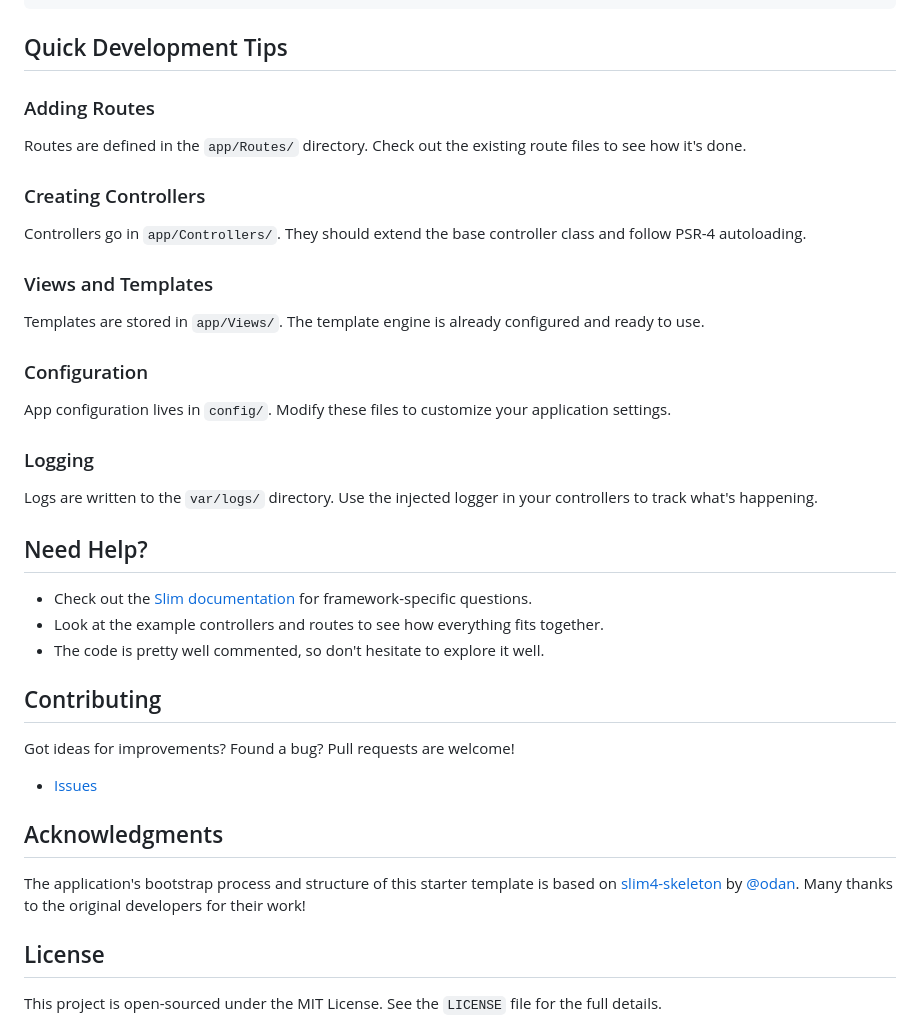
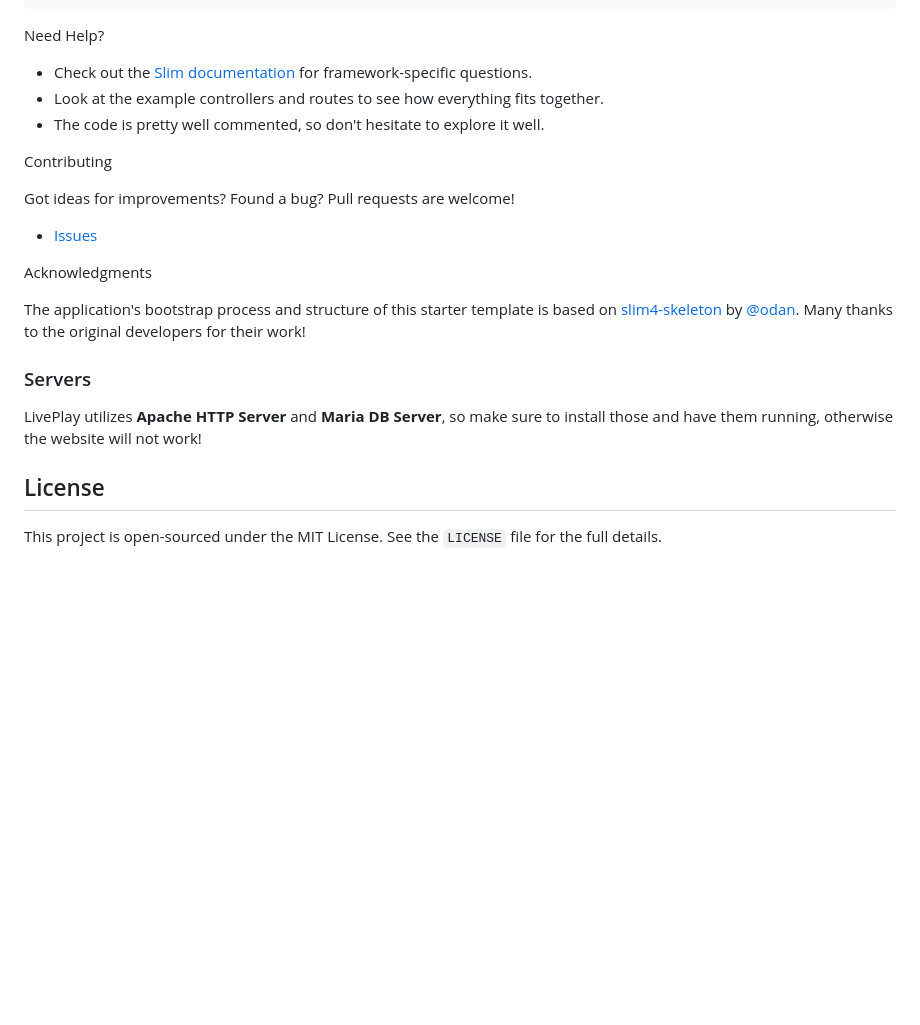
Before and after one commit to FARASHAAFG/theater-app, a Markdown page: README.md, the part around one of its changes. Rendered like a GitHub page; blank space fills up the shorter version.

````diff
--- a/README.md
+++ b/README.md
@@ -242,43 +223,25 @@ slim-mvc/
 └── docker-compose.yml  # Docker services configuration
 ```
 
-## Quick Development Tips
-
-### Adding Routes
-
-Routes are defined in the `app/Routes/` directory. Check out the existing route files to see how it's done.
-
-### Creating Controllers
-
-Controllers go in `app/Controllers/`. They should extend the base controller class and follow PSR-4 autoloading.
-
-### Views and Templates
-
-Templates are stored in `app/Views/`. The template engine is already configured and ready to use.
-
-### Configuration
-
-App configuration lives in `config/`. Modify these files to customize your application settings.
-
-### Logging
-
-Logs are written to the `var/logs/` directory. Use the injected logger in your controllers to track what's happening.
-
-## Need Help?
+Need Help?
 
 - Check out the [Slim documentation](https://www.slimframework.com/docs/v4/) for framework-specific questions.
 - Look at the example controllers and routes to see how everything fits together.
 - The code is pretty well commented, so don't hesitate to explore it well.
 
-## Contributing
+Contributing
 
 Got ideas for improvements? Found a bug? Pull requests are welcome!
 
 - [Issues](https://github.com/frostybee/slim-mvc/issues)
 
-## Acknowledgments
+Acknowledgments
 
 The application's bootstrap process and structure of this starter template is based on [slim4-skeleton](https://github.com/odan/slim4-skeleton) by [@odan](https://github.com/odan).  Many thanks to the original developers for their work!
+
+### Servers
+
+LivePlay utilizes **Apache HTTP Server** and **Maria DB Server**, so make sure to install those and have them running, otherwise the website will not work!
 
 ## License
 
````
Also changed, not shown: other parts of README.md (+29 -48 lines).
